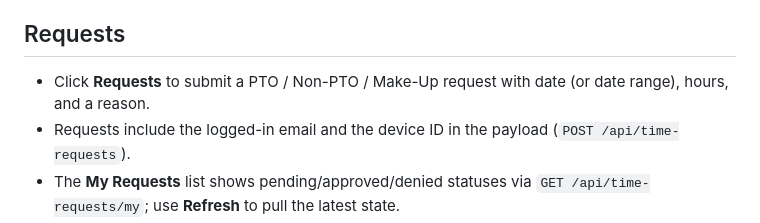
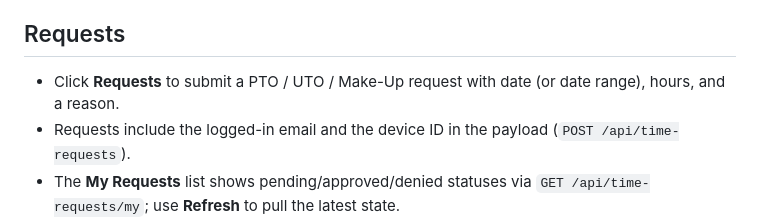
Before and after one commit to vt-ctyhp/attendance-system, a Markdown page: attendance-app/README.md, the part around the change. Rendered like a GitHub page.

```diff
--- a/attendance-app/README.md
+++ b/attendance-app/README.md
@@ -31,7 +31,7 @@ Open the **Settings** button in the main window to view or change the server URL
 
 ## Requests
 
-- Click **Requests** to submit a PTO / Non-PTO / Make-Up request with date (or date range), hours, and a reason.
+- Click **Requests** to submit a PTO / UTO / Make-Up request with date (or date range), hours, and a reason.
 - Requests include the logged-in email and the device ID in the payload (`POST /api/time-requests`).
 - The **My Requests** list shows pending/approved/denied statuses via `GET /api/time-requests/my`; use **Refresh** to pull the latest state.
 - When offline, new requests are queued locally and automatically retried once connectivity returns.
```
Also changed, not shown: server/README.md (+6 -8 lines).
